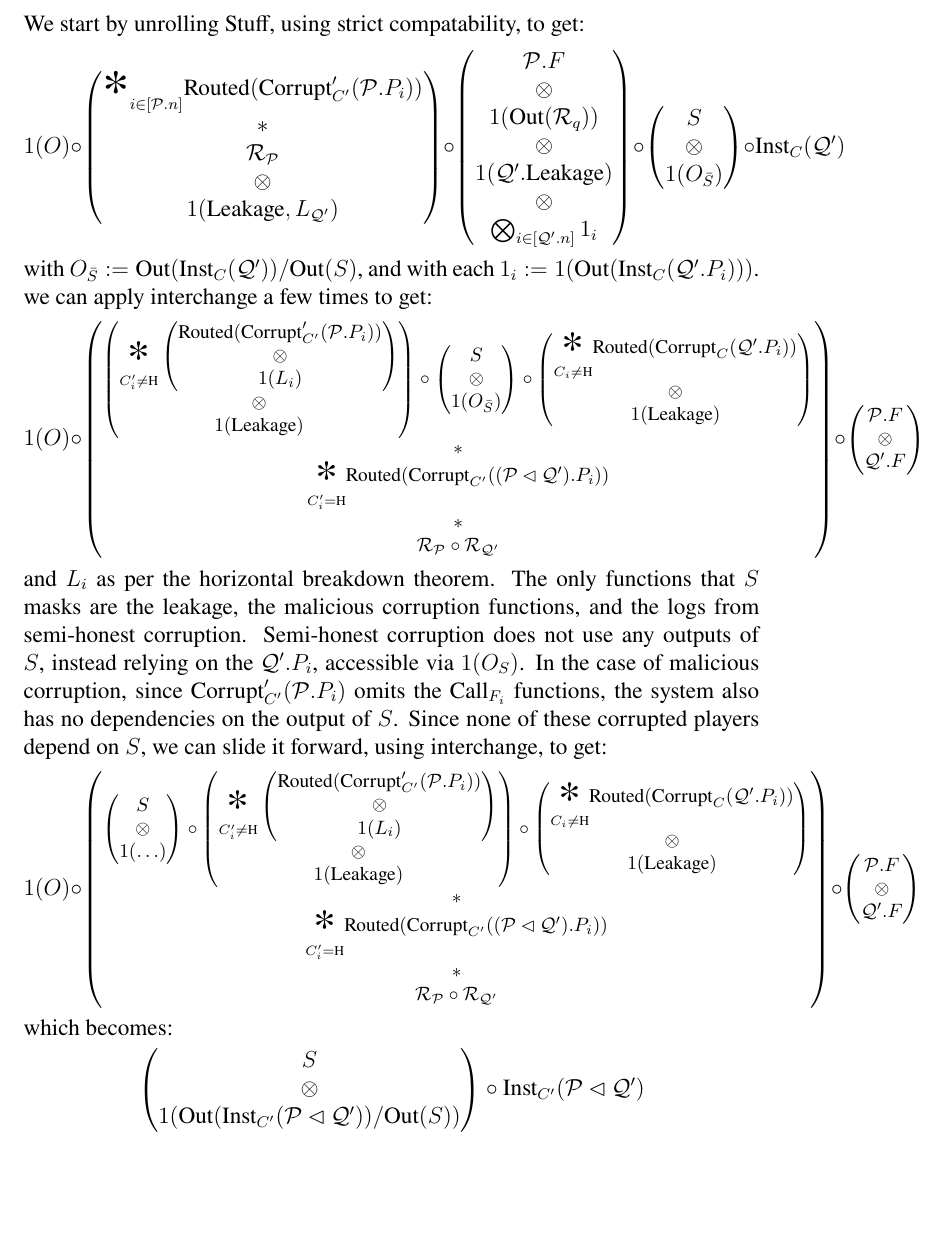
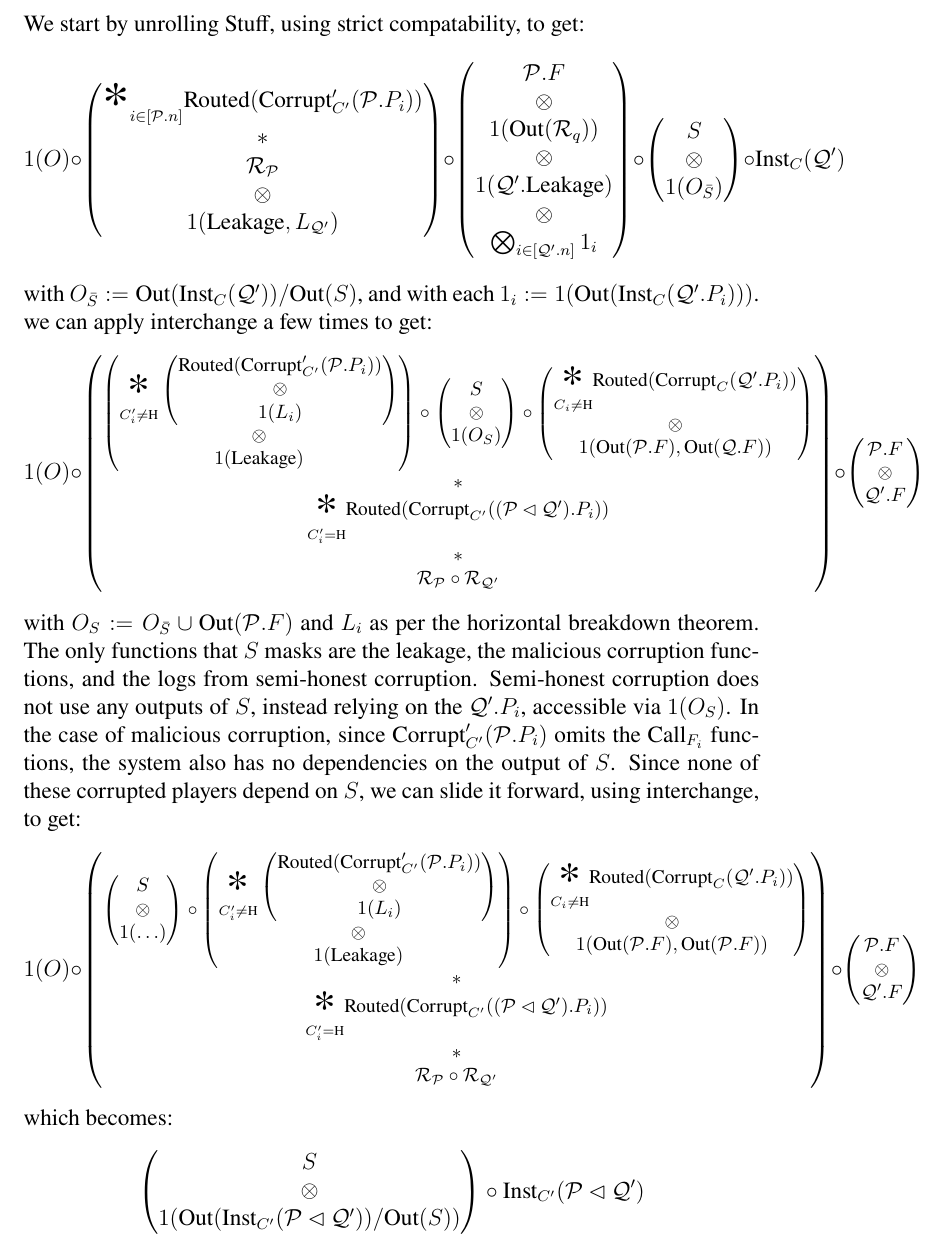
Before and after one commit to cronokirby/modular-protocol-security-paper, a LaTeX paper (main.tex, which reads sections/004-protocols.tex): part of page 28 of 33, cut so that both start at the same text, the shorter picture padded with empty space. Compiled offline with XeLaTeX.

Commit message:
Fiz horizontal breakdown technicalities

```diff
--- a/sections/004-protocols.tex
+++ b/sections/004-protocols.tex
@@ -1359,7 +1359,7 @@ $\blacksquare$
     \begin{pmatrix}
       S\cr
       \otimes\cr
-      1(O_{\bar{S}})
+      1(O_S)
     \end{pmatrix}
     \circ
     \begin{pmatrix}
@@ -1367,7 +1367,7 @@ $\blacksquare$
     \tx{Routed}(\tx{Corrupt}_C(\mathcal{Q}'.P_i))
     \cr
     \otimes\cr
-    1(\tx{Leakage})
+    1(\tx{Out}(\mathcal{P}.F), \tx{Out}(\mathcal{Q}.F))
     \end{pmatrix}
     \cr
     *\cr
@@ -1383,7 +1383,7 @@ $\blacksquare$
     \mathcal{Q}'.F
   \end{pmatrix}
   $$
-  and $L_i$ as per the horizontal breakdown theorem.
+  with $O_S := O_{\bar{S}} \cup \tx{Out}(\mathcal{P}.F)$ and $L_i$ as per the horizontal breakdown theorem.
   The only functions that $S$ masks are the leakage, the malicious corruption
   functions, and the logs from semi-honest corruption.
   Semi-honest corruption does not use any outputs of $S$,
@@ -1419,7 +1419,7 @@ $\blacksquare$
     \tx{Routed}(\tx{Corrupt}_C(\mathcal{Q}'.P_i))
     \cr
     \otimes\cr
-    1(\tx{Leakage})
+    1(\tx{Out}(\mathcal{P}.F), \tx{Out}(\mathcal{P}.F))
     \end{pmatrix}
     \cr
     *\cr
```
Also changed, not shown: main.pdf.
